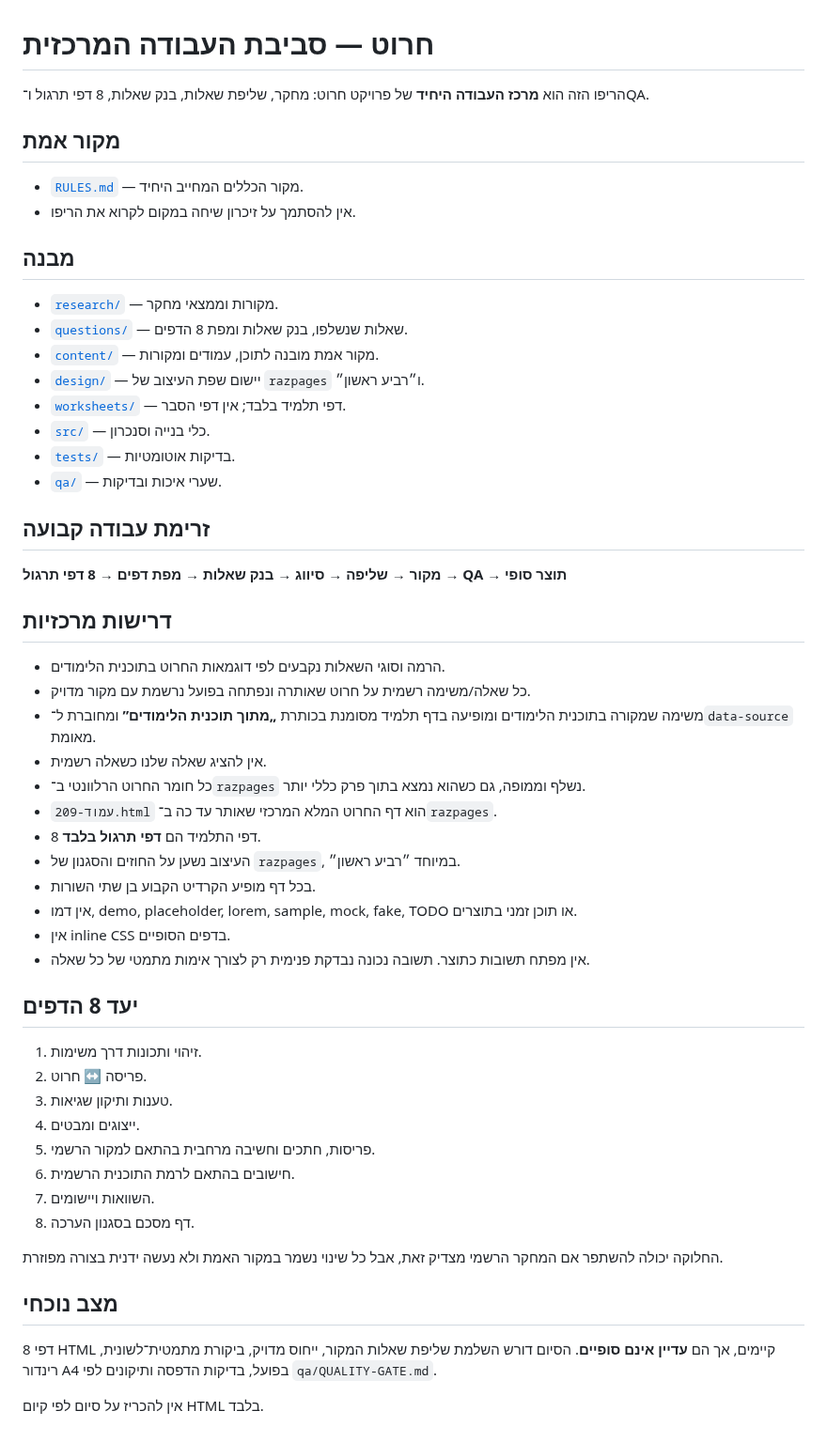
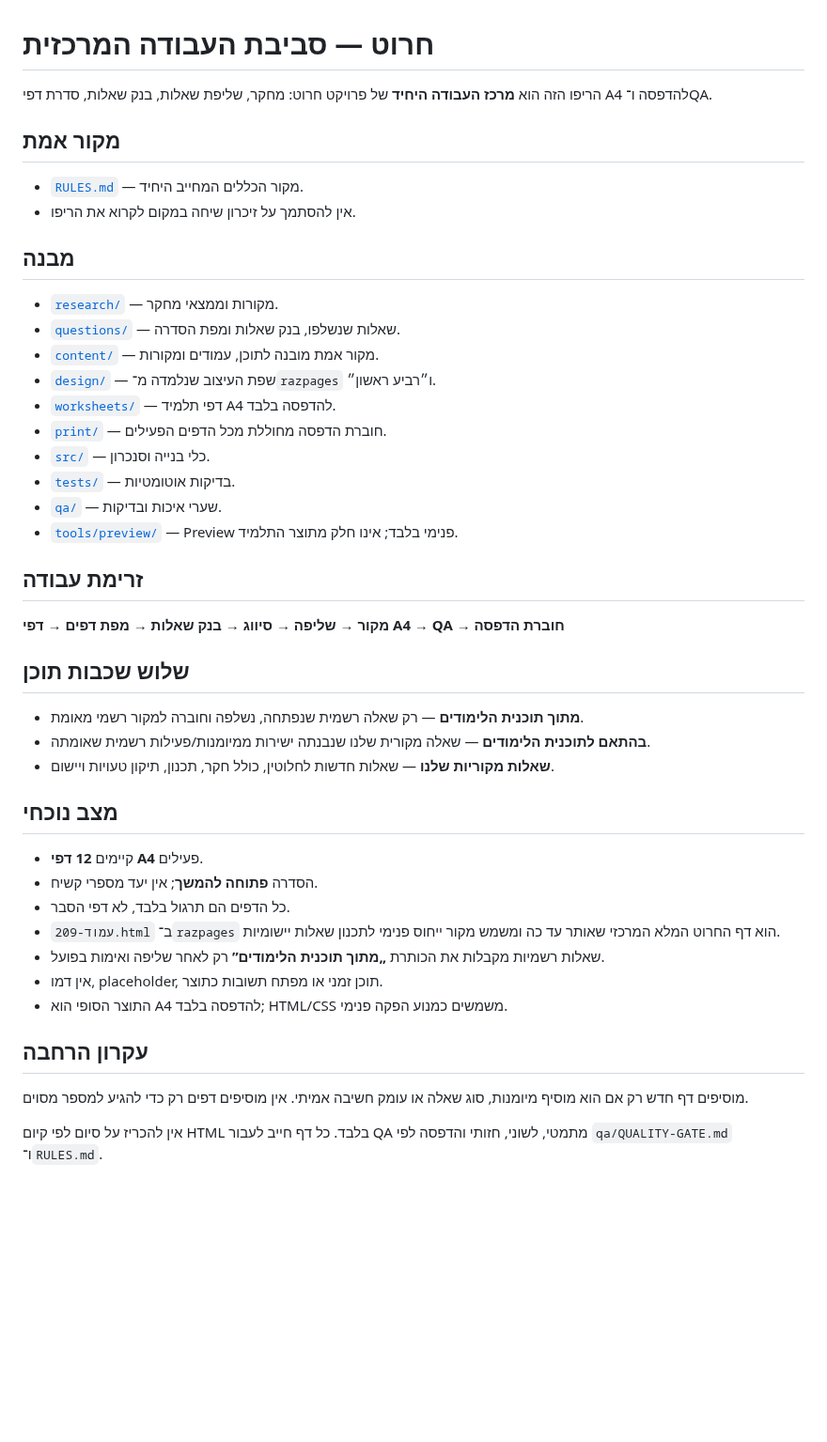
Before and after one commit to yanivmizrachiy/smartschool-hebrew-voice-notes, a Markdown page: README.md, the part around the change. Shown at 94% size. Rendered like a GitHub page; blank space fills up the shorter version.

Commit message:
Update README for open-ended printable cone series

```diff
--- a/README.md
+++ b/README.md
@@ -1,6 +1,6 @@
 # חרוט — סביבת העבודה המרכזית
 
-הריפו הזה הוא **מרכז העבודה היחיד** של פרויקט חרוט: מחקר, שליפת שאלות, בנק שאלות, 8 דפי תרגול ו־QA.
+הריפו הזה הוא **מרכז העבודה היחיד** של פרויקט חרוט: מחקר, שליפת שאלות, בנק שאלות, סדרת דפי A4 להדפסה ו־QA.
 
 ## מקור אמת
 
@@ -10,48 +10,38 @@
 ## מבנה
 
 - [`research/`](research/) — מקורות וממצאי מחקר.
-- [`questions/`](questions/) — שאלות שנשלפו, בנק שאלות ומפת 8 הדפים.
+- [`questions/`](questions/) — שאלות שנשלפו, בנק שאלות ומפת הסדרה.
 - [`content/`](content/) — מקור אמת מובנה לתוכן, עמודים ומקורות.
-- [`design/`](design/) — יישום שפת העיצוב של `razpages` ו״רביע ראשון״.
-- [`worksheets/`](worksheets/) — דפי תלמיד בלבד; אין דפי הסבר.
+- [`design/`](design/) — שפת העיצוב שנלמדה מ־`razpages` ו״רביע ראשון״.
+- [`worksheets/`](worksheets/) — דפי תלמיד A4 להדפסה בלבד.
+- [`print/`](print/) — חוברת הדפסה מחוללת מכל הדפים הפעילים.
 - [`src/`](src/) — כלי בנייה וסנכרון.
 - [`tests/`](tests/) — בדיקות אוטומטיות.
 - [`qa/`](qa/) — שערי איכות ובדיקות.
+- [`tools/preview/`](tools/preview/) — Preview פנימי בלבד; אינו חלק מתוצר התלמיד.
 
-## זרימת עבודה קבועה
+## זרימת עבודה
 
-**מקור → שליפה → סיווג → בנק שאלות → מפת דפים → 8 דפי תרגול → QA → תוצר סופי**
+**מקור → שליפה → סיווג → בנק שאלות → מפת דפים → דפי A4 → QA → חוברת הדפסה**
 
-## דרישות מרכזיות
+## שלוש שכבות תוכן
 
-- הרמה וסוגי השאלות נקבעים לפי דוגמאות החרוט בתוכנית הלימודים.
-- כל שאלה/משימה רשמית על חרוט שאותרה ונפתחה בפועל נרשמת עם מקור מדויק.
-- משימה שמקורה בתוכנית הלימודים ומופיעה בדף תלמיד מסומנת בכותרת **„מתוך תוכנית הלימודים”** ומחוברת ל־`data-source` מאומת.
-- אין להציג שאלה שלנו כשאלה רשמית.
-- כל חומר החרוט הרלוונטי ב־`razpages` נשלף וממופה, גם כשהוא נמצא בתוך פרק כללי יותר.
-- `עמוד-209.html` הוא דף החרוט המלא המרכזי שאותר עד כה ב־`razpages`.
-- 8 דפי התלמיד הם **דפי תרגול בלבד**.
-- העיצוב נשען על החוזים והסגנון של `razpages`, במיוחד ״רביע ראשון״.
-- בכל דף מופיע הקרדיט הקבוע בן שתי השורות.
-- אין דמו, demo, placeholder, lorem, sample, mock, fake, TODO או תוכן זמני בתוצרים.
-- אין inline CSS בדפים הסופיים.
-- אין מפתח תשובות כתוצר. תשובה נכונה נבדקת פנימית רק לצורך אימות מתמטי של כל שאלה.
-
-## יעד 8 הדפים
-
-1. זיהוי ותכונות דרך משימות.
-2. פריסה ↔ חרוט.
-3. טענות ותיקון שגיאות.
-4. ייצוגים ומבטים.
-5. פריסות, חתכים וחשיבה מרחבית בהתאם למקור הרשמי.
-6. חישובים בהתאם לרמת התוכנית הרשמית.
-7. השוואות ויישומים.
-8. דף מסכם בסגנון הערכה.
-
-החלוקה יכולה להשתפר אם המחקר הרשמי מצדיק זאת, אבל כל שינוי נשמר במקור האמת ולא נעשה ידנית בצורה מפוזרת.
+- **מתוך תוכנית הלימודים** — רק שאלה רשמית שנפתחה, נשלפה וחוברה למקור רשמי מאומת.
+- **בהתאם לתוכנית הלימודים** — שאלה מקורית שלנו שנבנתה ישירות ממיומנות/פעילות רשמית שאומתה.
+- **שאלות מקוריות שלנו** — שאלות חדשות לחלוטין, כולל חקר, תכנון, תיקון טעויות ויישום.
 
 ## מצב נוכחי
 
-8 דפי HTML קיימים, אך הם **עדיין אינם סופיים**. הסיום דורש השלמת שליפת שאלות המקור, ייחוס מדויק, ביקורת מתמטית־לשונית, רינדור A4 בפועל, בדיקות הדפסה ותיקונים לפי `qa/QUALITY-GATE.md`.
+- קיימים **12 דפי A4** פעילים.
+- הסדרה **פתוחה להמשך**; אין יעד מספרי קשיח.
+- כל הדפים הם תרגול בלבד, לא דפי הסבר.
+- `עמוד-209.html` ב־`razpages` הוא דף החרוט המלא המרכזי שאותר עד כה ומשמש מקור ייחוס פנימי לתכנון שאלות יישומיות.
+- שאלות רשמיות מקבלות את הכותרת **„מתוך תוכנית הלימודים”** רק לאחר שליפה ואימות בפועל.
+- אין דמו, placeholder, תוכן זמני או מפתח תשובות כתוצר.
+- התוצר הסופי הוא A4 להדפסה בלבד; HTML/CSS משמשים כמנוע הפקה פנימי.
 
-אין להכריז על סיום לפי קיום HTML בלבד.
+## עקרון הרחבה
+
+מוסיפים דף חדש רק אם הוא מוסיף מיומנות, סוג שאלה או עומק חשיבה אמיתי. אין מוסיפים דפים רק כדי להגיע למספר מסוים.
+
+אין להכריז על סיום לפי קיום HTML בלבד. כל דף חייב לעבור QA מתמטי, לשוני, חזותי והדפסה לפי `qa/QUALITY-GATE.md` ו־`RULES.md`.
```
